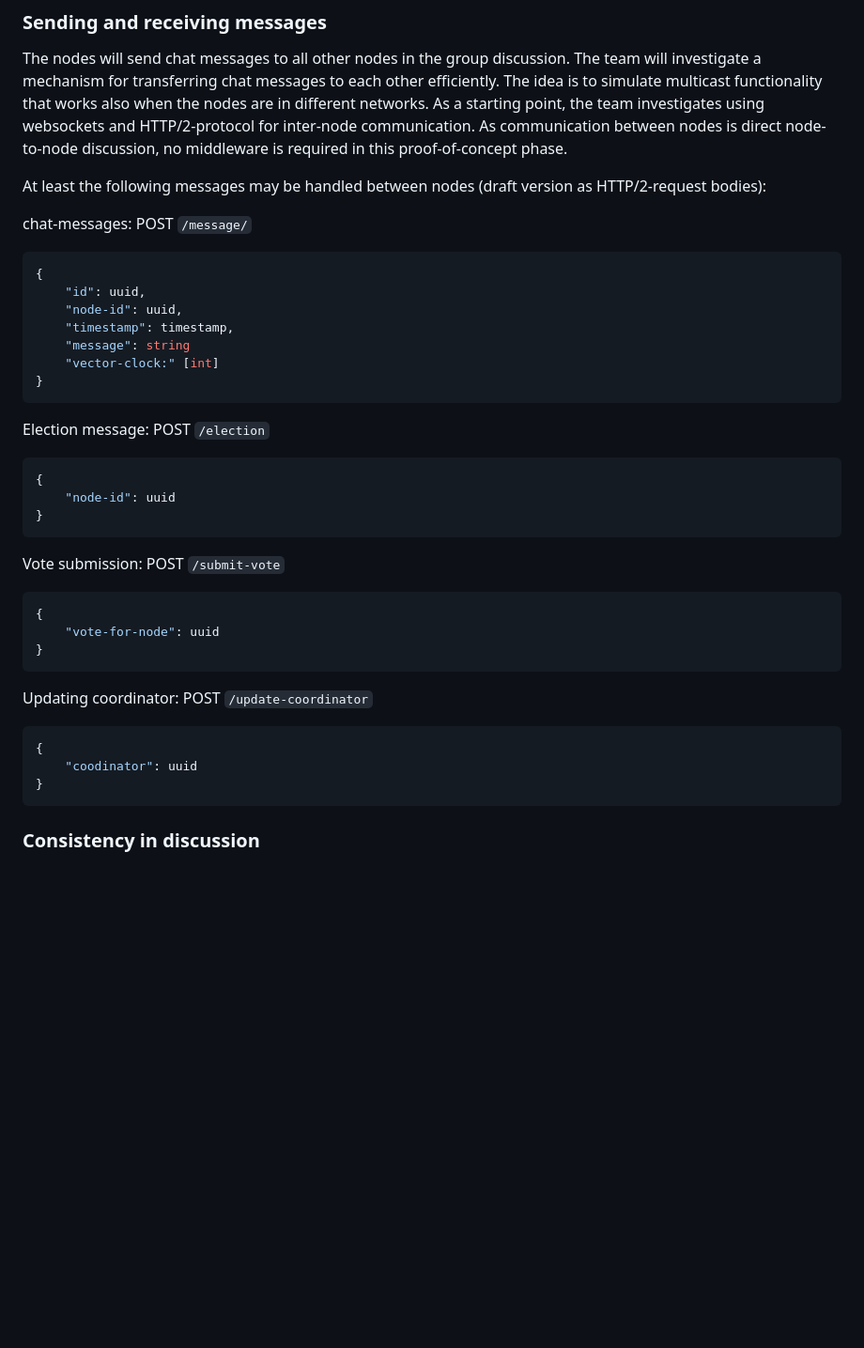
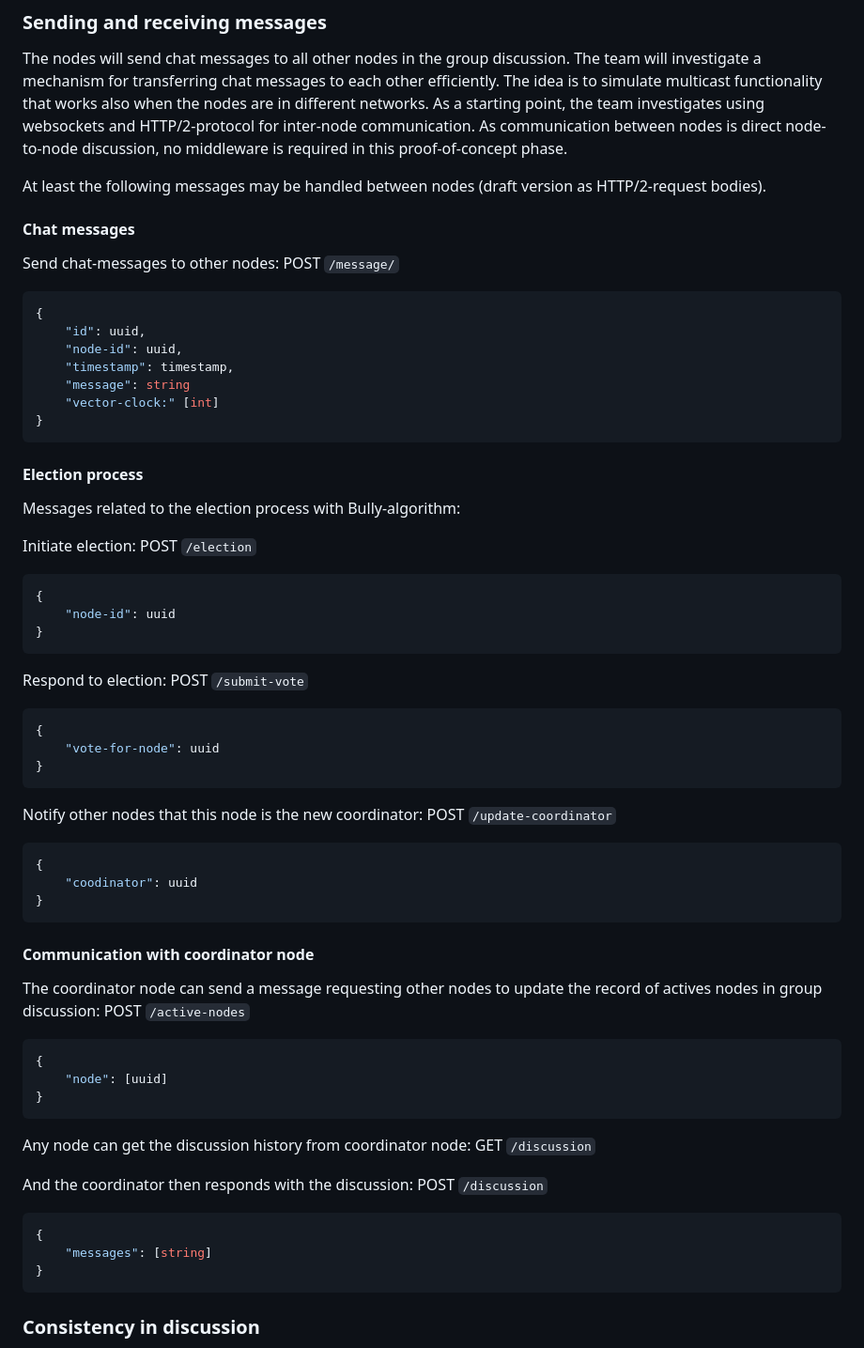
Before and after one commit to distro2024/distributed-chat-system, a Markdown page: docs/work-plan.md, the part around the change. Shown: that part at 94% size. Rendered like a GitHub page; blank space fills up the shorter version.

Commit message:
Update message types

````diff
--- a/docs/work-plan.md
+++ b/docs/work-plan.md
@@ -40,9 +40,11 @@ The Node Director has two primary functions: it directs clients to the current l
 
 The nodes will send chat messages to all other nodes in the group discussion. The team will investigate a mechanism for transferring chat messages to each other efficiently. The idea is to simulate multicast functionality that works also when the nodes are in different networks. As a starting point, the team investigates using websockets and HTTP/2-protocol for inter-node communication. As communication between nodes is direct node-to-node discussion, no middleware is required in this proof-of-concept phase.
 
-At least the following messages may be handled between nodes (draft version as HTTP/2-request bodies):
+At least the following messages may be handled between nodes (draft version as HTTP/2-request bodies).
 
-chat-messages: POST `/message/`
+#### Chat messages
+
+Send chat-messages to other nodes: POST `/message/`
 ```json
 {
     "id": uuid,
@@ -53,24 +55,49 @@ chat-messages: POST `/message/`
 }
 ```
 
-Election message: POST `/election`
+#### Election process
+
+Messages related to the election process with Bully-algorithm:
+
+
+Initiate election: POST `/election`
 ```json
 {
     "node-id": uuid
 }
 ```
 
-Vote submission: POST `/submit-vote`
+Respond to election: POST `/submit-vote`
 ```json
 {
     "vote-for-node": uuid
 }
 ```
 
-Updating coordinator: POST `/update-coordinator`
+Notify other nodes that this node is the new coordinator: POST `/update-coordinator`
 ```json
 {
     "coodinator": uuid
+}
+```
+
+
+#### Communication with coordinator node
+
+The coordinator node can send a message requesting other nodes to update the record of actives nodes in group discussion: POST `/active-nodes`
+```json
+{
+    "node": [uuid]
+}
+```
+
+Any node can get the discussion history from coordinator node: GET `/discussion`
+
+And the coordinator then responds with the discussion: POST `/discussion`
+
+```json
+{
+    "messages": [string]
 }
 ```
 
````
